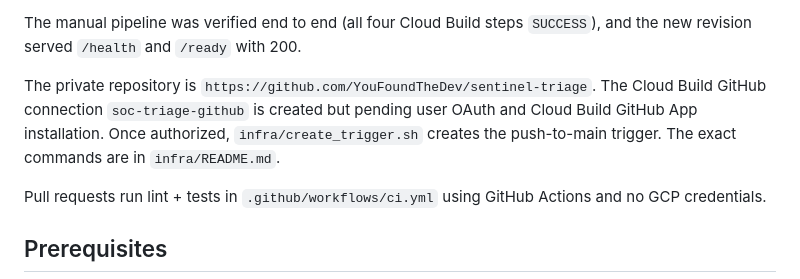
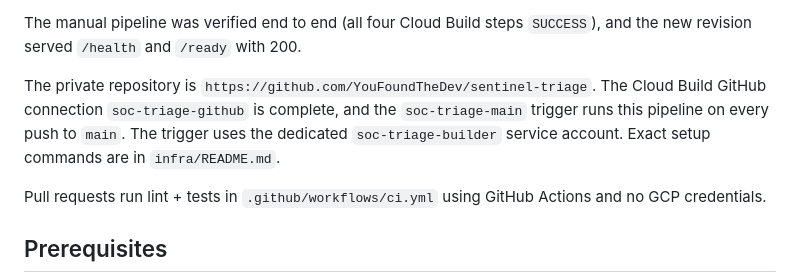
Before and after one commit to YouFoundTheDev/sentinel-triage, a Markdown page: README.md, the part around the change. Rendered like a GitHub page.

```diff
--- a/README.md
+++ b/README.md
@@ -116,9 +116,10 @@ The manual pipeline was verified end to end (all four Cloud Build steps `SUCCESS
 new revision served `/health` and `/ready` with 200.
 
 The private repository is `https://github.com/YouFoundTheDev/sentinel-triage`. The Cloud
-Build GitHub connection `soc-triage-github` is created but pending user OAuth and Cloud Build
-GitHub App installation. Once authorized, `infra/create_trigger.sh` creates the push-to-main
-trigger. The exact commands are in `infra/README.md`.
+Build GitHub connection `soc-triage-github` is complete, and the
+`soc-triage-main` trigger runs this pipeline on every push to `main`. The trigger uses the
+dedicated `soc-triage-builder` service account. Exact setup commands are in
+`infra/README.md`.
 
 Pull requests run lint + tests in `.github/workflows/ci.yml` using GitHub Actions and no GCP
 credentials.
```
Also changed, not shown: infra/README.md (+3 -2 lines).
